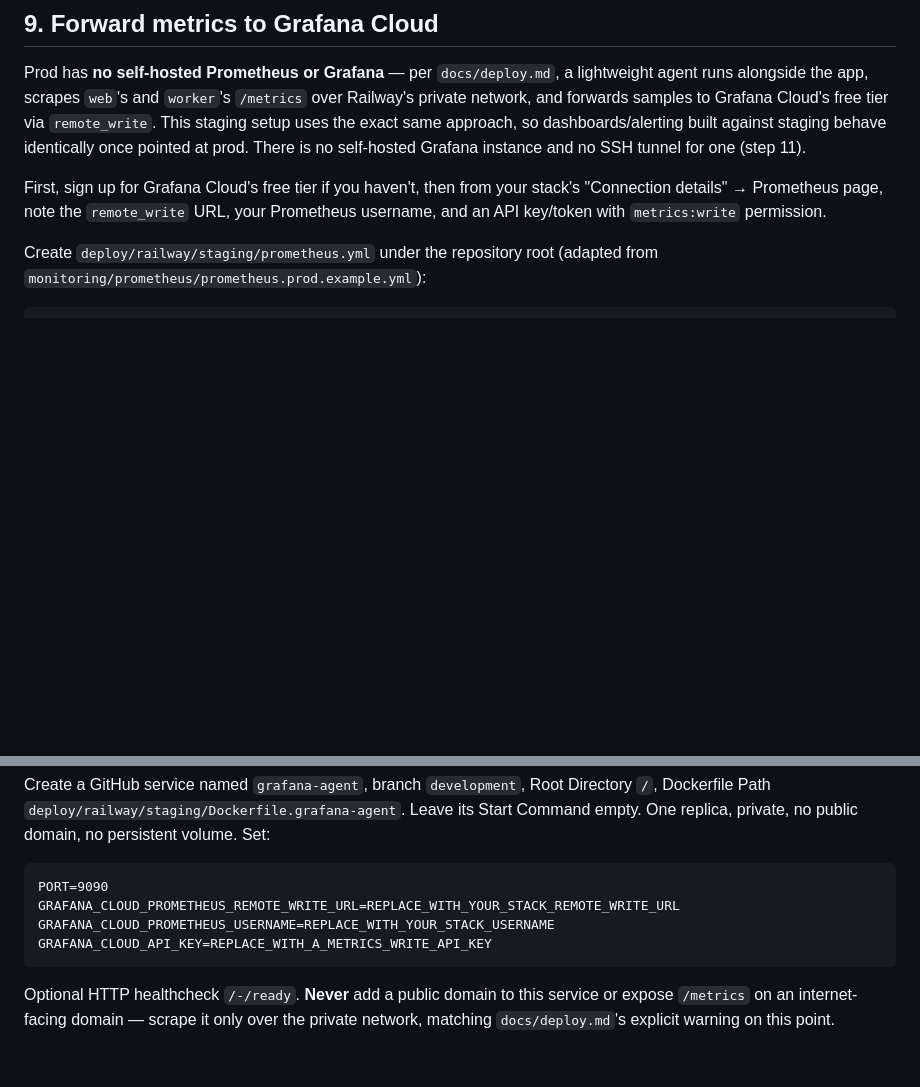
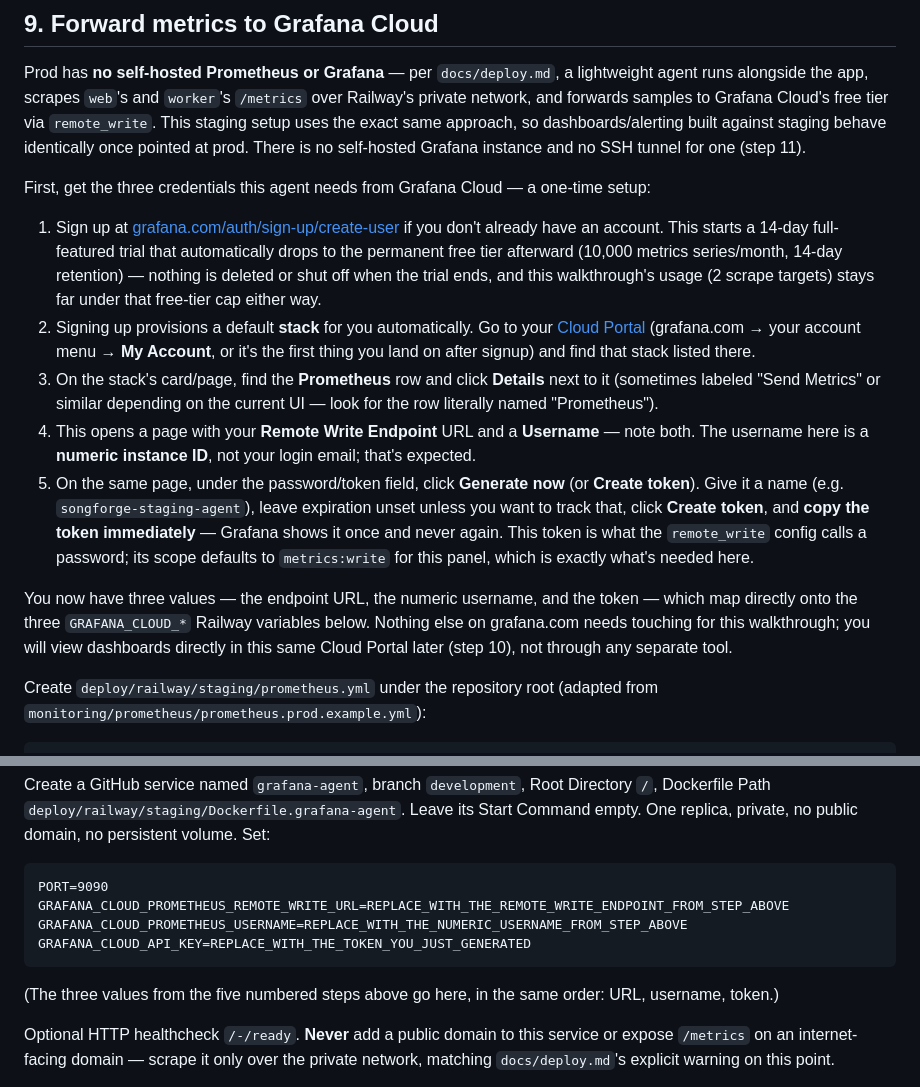
Before and after one commit to Metameg/SongForge, a Markdown page: docs/railway-staging-walkthrough.md, 2 parts joined by grey strips. Rendered like a GitHub page; blank space fills up the shorter version.

Commit message:
docs: spell out the Grafana Cloud account setup in step 9
The step previously compressed account creation + credential retrieval into
one terse sentence ("note the remote_write URL... and an API key"), assuming
dashboard familiarity. Expanded into five literal numbered clicks: sign-up URL,
finding the auto-provisioned stack in the Cloud Portal, the Prometheus
"Details" panel, where the endpoint/username actually show up (the username
is a numeric instance ID, not a login email -- a common point of confusion),
and generating/copying the write token (shown once).

Also noted explicitly that the 14-day trial auto-drops to the permanent free
tier rather than cutting access off, and that this walkthrough's 2-target
scrape volume stays far under the free tier's cap either way.

Made the Railway-side GRAFANA_CLOUD_* variable block point back at exactly
which of the three retrieved values goes where, in order.

Co-Authored-By: Claude Sonnet 5 <noreply@anthropic.com>

````diff
--- a/docs/railway-staging-walkthrough.md
+++ b/docs/railway-staging-walkthrough.md
@@ -411,9 +411,34 @@ This staging setup uses the exact same approach, so dashboards/alerting built ag
 staging behave identically once pointed at prod. There is no self-hosted Grafana
 instance and no SSH tunnel for one (step 11).
 
-First, sign up for Grafana Cloud's free tier if you haven't, then from your stack's
-"Connection details" → Prometheus page, note the `remote_write` URL, your Prometheus
-username, and an API key/token with `metrics:write` permission.
+First, get the three credentials this agent needs from Grafana Cloud — a one-time setup:
+
+1. Sign up at [grafana.com/auth/sign-up/create-user](https://grafana.com/auth/sign-up/create-user)
+   if you don't already have an account. This starts a 14-day full-featured trial that
+   automatically drops to the permanent free tier afterward (10,000 metrics series/month,
+   14-day retention) — nothing is deleted or shut off when the trial ends, and this
+   walkthrough's usage (2 scrape targets) stays far under that free-tier cap either way.
+2. Signing up provisions a default **stack** for you automatically. Go to your
+   [Cloud Portal](https://grafana.com/auth/sign-in/) (grafana.com → your account menu →
+   **My Account**, or it's the first thing you land on after signup) and find that stack
+   listed there.
+3. On the stack's card/page, find the **Prometheus** row and click **Details** next to it
+   (sometimes labeled "Send Metrics" or similar depending on the current UI — look for
+   the row literally named "Prometheus").
+4. This opens a page with your **Remote Write Endpoint** URL and a **Username** —
+   note both. The username here is a **numeric instance ID**, not your login email;
+   that's expected.
+5. On the same page, under the password/token field, click **Generate now** (or
+   **Create token**). Give it a name (e.g. `songforge-staging-agent`), leave expiration
+   unset unless you want to track that, click **Create token**, and **copy the token
+   immediately** — Grafana shows it once and never again. This token is what the
+   `remote_write` config calls a password; its scope defaults to `metrics:write` for
+   this panel, which is exactly what's needed here.
+
+You now have three values — the endpoint URL, the numeric username, and the token —
+which map directly onto the three `GRAFANA_CLOUD_*` Railway variables below. Nothing
+else on grafana.com needs touching for this walkthrough; you will view dashboards
+directly in this same Cloud Portal later (step 10), not through any separate tool.
 
 Create `deploy/railway/staging/prometheus.yml` under the repository root (adapted from
 `monitoring/prometheus/prometheus.prod.example.yml`):
@@ -466,10 +491,13 @@ Command empty. One replica, private, no public domain, no persistent volume. Set
 
 ```dotenv
 PORT=9090
-GRAFANA_CLOUD_PROMETHEUS_REMOTE_WRITE_URL=REPLACE_WITH_YOUR_STACK_REMOTE_WRITE_URL
-GRAFANA_CLOUD_PROMETHEUS_USERNAME=REPLACE_WITH_YOUR_STACK_USERNAME
-GRAFANA_CLOUD_API_KEY=REPLACE_WITH_A_METRICS_WRITE_API_KEY
+GRAFANA_CLOUD_PROMETHEUS_REMOTE_WRITE_URL=REPLACE_WITH_THE_REMOTE_WRITE_ENDPOINT_FROM_STEP_ABOVE
+GRAFANA_CLOUD_PROMETHEUS_USERNAME=REPLACE_WITH_THE_NUMERIC_USERNAME_FROM_STEP_ABOVE
+GRAFANA_CLOUD_API_KEY=REPLACE_WITH_THE_TOKEN_YOU_JUST_GENERATED
 ```
+
+(The three values from the five numbered steps above go here, in the same order: URL,
+username, token.)
 
 Optional HTTP healthcheck `/-/ready`. **Never** add a public domain to this service or
 expose `/metrics` on an internet-facing domain — scrape it only over the private network,
````
